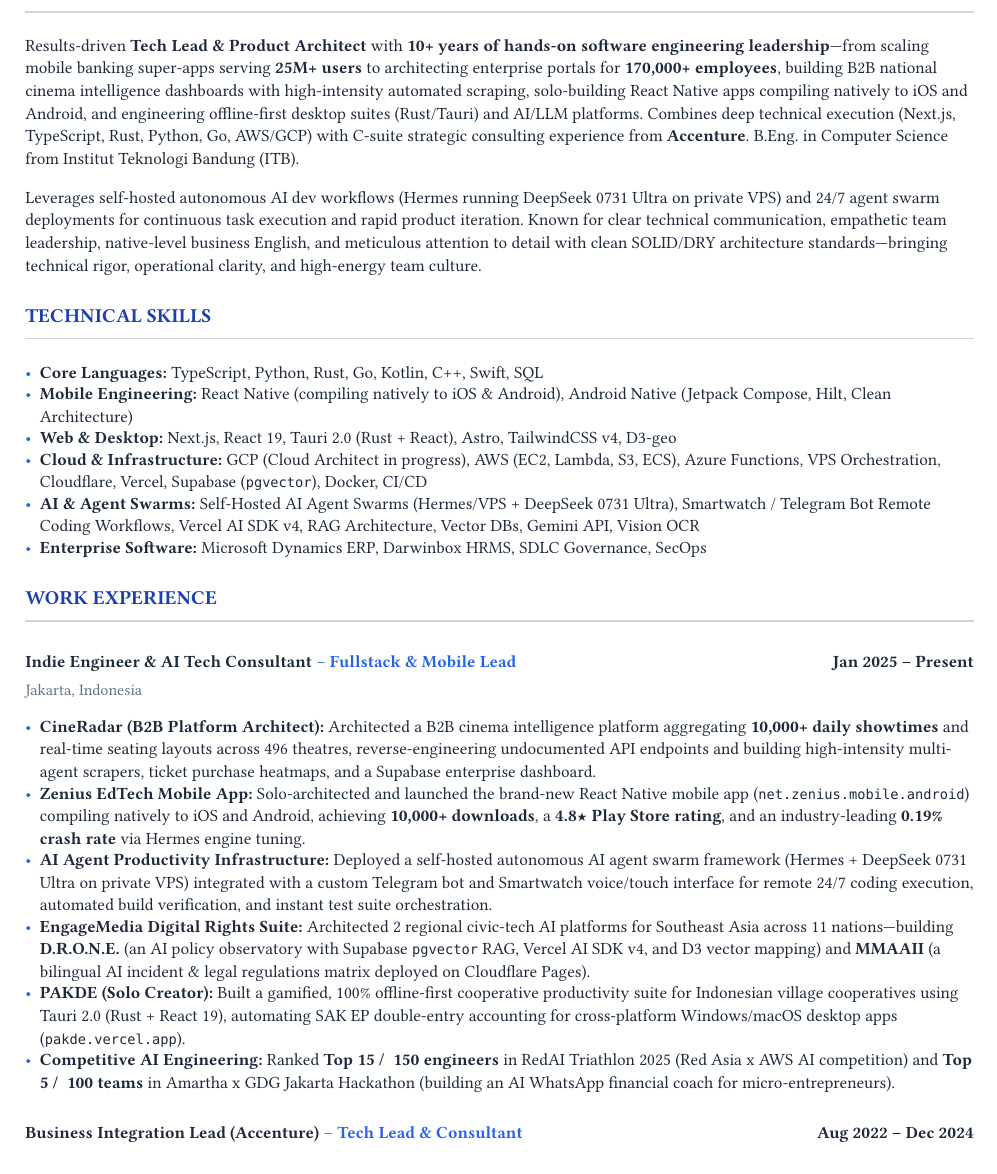
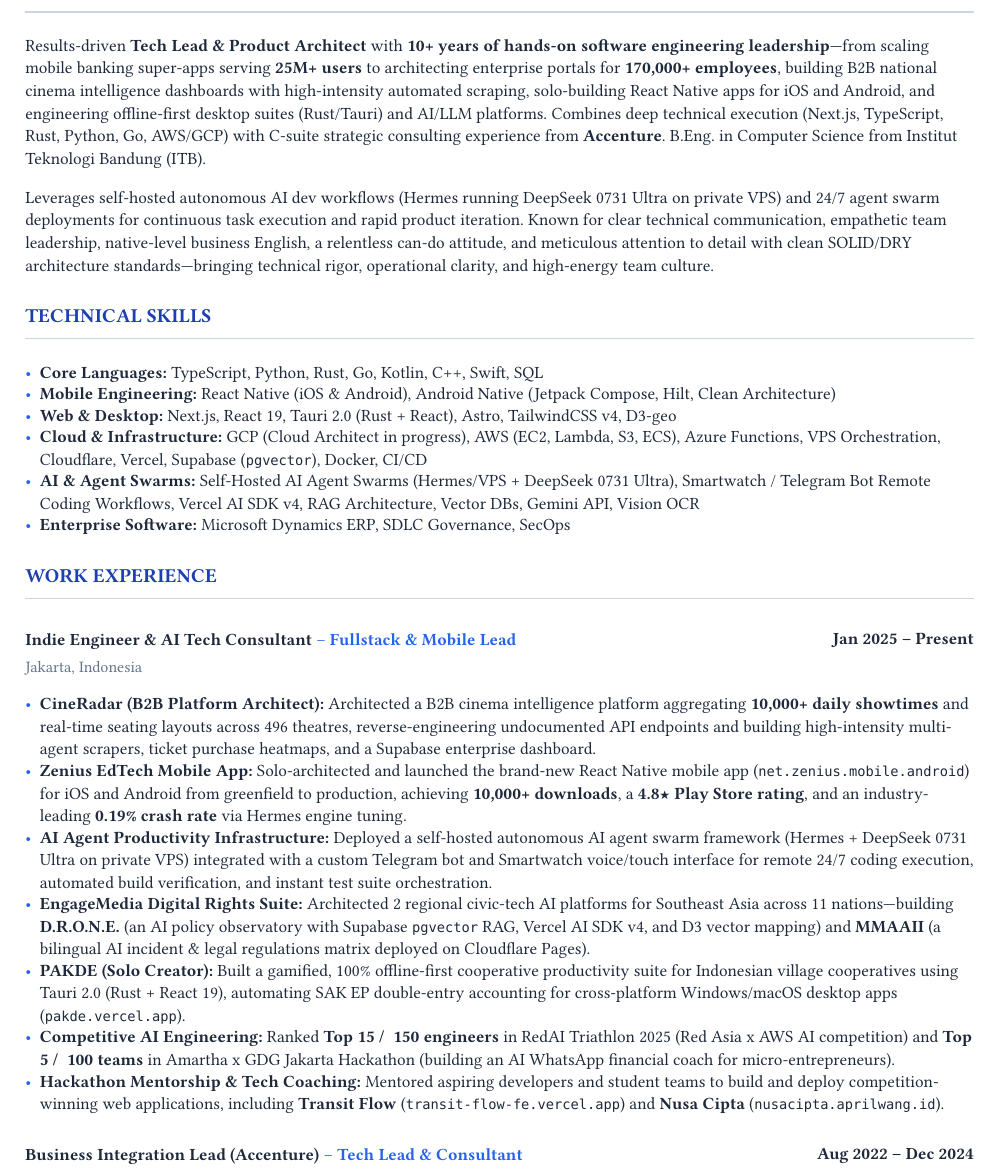
Before and after one commit to okihita/portfolio, a Typst document (data/resume.typ): part of page 1 of 2, cut so that both start at the same text. Compiled offline with Typst 0.15; a missing font is replaced by an installed copy or a similar font.

Commit message:
feat(resume): shorten React Native description, add can-do attitude, remove Darwinbox, and add hackathon mentorship bullet

```diff
--- a/data/resume.typ
+++ b/data/resume.typ
@@ -52,4 +52,3 @@
 }
 
 #section("Professional Summary")
-Results-driven *Tech Lead & Product Architect* with *10+ years of hands-on software engineering leadership*—from scaling mobile banking super-apps serving *25M+ users* to architecting enterprise portals for *170,000+ employees*, building B2B national cinema intelligence dashboards with high-intensity automated scraping, solo-building React Native apps compiling natively to iOS and Android, and engineering offline-first desktop suites (Rust/Tauri) and AI/LLM platforms. Combines deep technical execution (Next.js, TypeScript, Rust, Python, Go, AWS/GCP) with C-suite strategic consulting experience from *Accenture*. B.Eng. in Computer Science from Institut Teknologi Bandung (ITB).
@@ -60,21 +60,22 @@
 
 #section("Technical Skills")
 - *Core Languages:* TypeScript, Python, Rust, Go, Kotlin, C++, Swift, SQL
-- *Mobile Engineering:* React Native (compiling natively to iOS & Android), Android Native (Jetpack Compose, Hilt, Clean Architecture)
+- *Mobile Engineering:* React Native (iOS & Android), Android Native (Jetpack Compose, Hilt, Clean Architecture)
 - *Web & Desktop:* Next.js, React 19, Tauri 2.0 (Rust + React), Astro, TailwindCSS v4, D3-geo
 - *Cloud & Infrastructure:* GCP (Cloud Architect in progress), AWS (EC2, Lambda, S3, ECS), Azure Functions, VPS Orchestration, Cloudflare, Vercel, Supabase (`pgvector`), Docker, CI/CD
 - *AI & Agent Swarms:* Self-Hosted AI Agent Swarms (Hermes/VPS + DeepSeek 0731 Ultra), Smartwatch / Telegram Bot Remote Coding Workflows, Vercel AI SDK v4, RAG Architecture, Vector DBs, Gemini API, Vision OCR
-- *Enterprise Software:* Microsoft Dynamics ERP, Darwinbox HRMS, SDLC Governance, SecOps
+- *Enterprise Software:* Microsoft Dynamics ERP, SDLC Governance, SecOps
 
 #section("Work Experience")
 
 #entry("Indie Engineer & AI Tech Consultant", "Fullstack & Mobile Lead", "Jan 2025 – Present", "Jakarta, Indonesia")
 - *CineRadar (B2B Platform Architect):* Architected a B2B cinema intelligence platform aggregating *10,000+ daily showtimes* and real-time seating layouts across 496 theatres, reverse-engineering undocumented API endpoints and building high-intensity multi-agent scrapers, ticket purchase heatmaps, and a Supabase enterprise dashboard.
-- *Zenius EdTech Mobile App:* Solo-architected and launched the brand-new React Native mobile app (`net.zenius.mobile.android`) compiling natively to iOS and Android, achieving *10,000+ downloads*, a *4.8★ Play Store rating*, and an industry-leading *0.19% crash rate* via Hermes engine tuning.
+- *Zenius EdTech Mobile App:* Solo-architected and launched the brand-new React Native mobile app (`net.zenius.mobile.android`) for iOS and Android from greenfield to production, achieving *10,000+ downloads*, a *4.8★ Play Store rating*, and an industry-leading *0.19% crash rate* via Hermes engine tuning.
 - *AI Agent Productivity Infrastructure:* Deployed a self-hosted autonomous AI agent swarm framework (Hermes + DeepSeek 0731 Ultra on private VPS) integrated with a custom Telegram bot and Smartwatch voice/touch interface for remote 24/7 coding execution, automated build verification, and instant test suite orchestration.
 - *EngageMedia Digital Rights Suite:* Architected 2 regional civic-tech AI platforms for Southeast Asia across 11 nations—building *D.R.O.N.E.* (an AI policy observatory with Supabase `pgvector` RAG, Vercel AI SDK v4, and D3 vector mapping) and *MMAAII* (a bilingual AI incident & legal regulations matrix deployed on Cloudflare Pages).
 - *PAKDE (Solo Creator):* Built a gamified, 100% offline-first cooperative productivity suite for Indonesian village cooperatives using Tauri 2.0 (Rust + React 19), automating SAK EP double-entry accounting for cross-platform Windows/macOS desktop apps (`pakde.vercel.app`).
 - *Competitive AI Engineering:* Ranked *Top 15 / ~150 engineers* in RedAI Triathlon 2025 (Red Asia x AWS AI competition) and *Top 5 / ~100 teams* in Amartha x GDG Jakarta Hackathon (building an AI WhatsApp financial coach for micro-entrepreneurs).
+- *Hackathon Mentorship & Tech Coaching:* Mentored aspiring developers and student teams to build and deploy competition-winning web applications, including *Transit Flow* (`transit-flow-fe.vercel.app`) and *Nusa Cipta* (`nusacipta.aprilwang.id`).
 
 #v(6pt)
 
```
Also changed, not shown: data/resume.typ (3 more changed lines), 1 other file.
